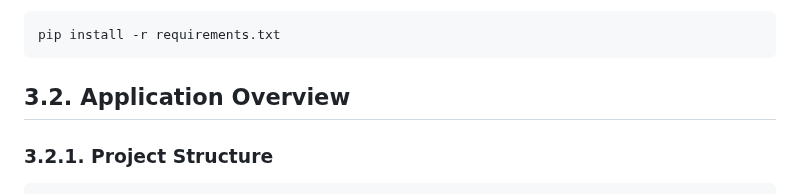
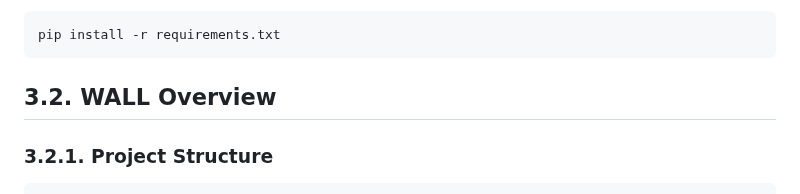
Before and after one commit to MoeinAbtahi/WALL, a Markdown page: README.md, the part around the change. GitHub-like rendering.

````diff
--- a/README.md
+++ b/README.md
@@ -334,7 +334,7 @@ Run the following command to install all necessary dependencies for the WALL app
    pip install -r requirements.txt
    ```
 
-## 3.2. Application Overview
+## 3.2. WALL Overview
 
 ### 3.2.1. Project Structure
 
````
